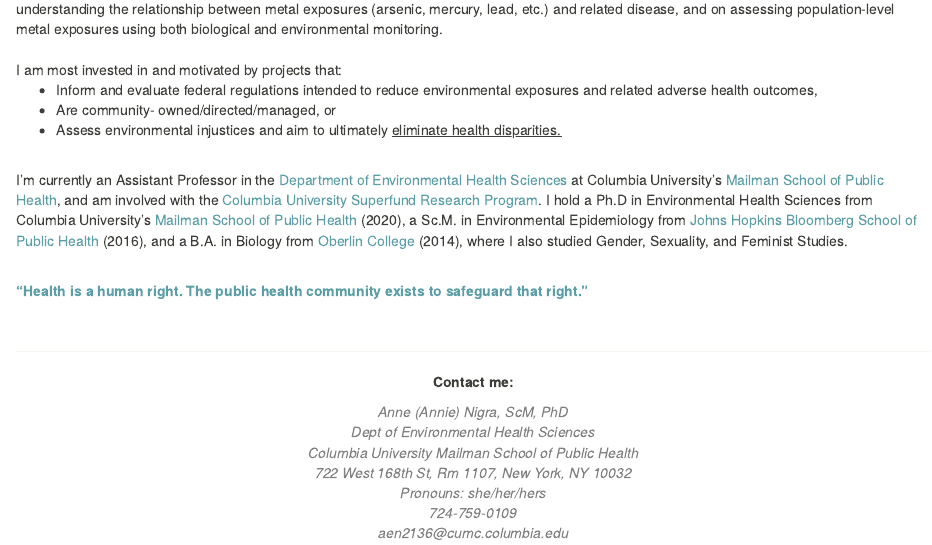
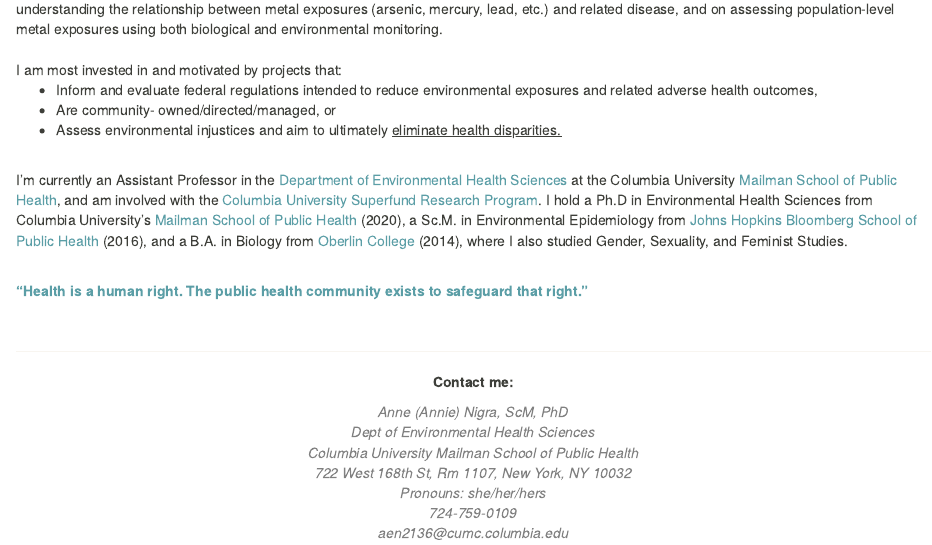
Before and after one commit to annenigra/annenigra.github.io, an R Markdown document (index.Rmd): the page in a window 1100 px wide, from 360 px down. The pictures show the output file index.html that the author committed with the source, opened offline; library style sheets and scripts come from the installed R packages.

Commit message:
Add files via upload

```diff
--- a/index.Rmd
+++ b/index.Rmd
@@ -18,7 +18,7 @@
 <li>Are community- owned/directed/managed, or</li>
 <li>Assess environmental injustices and aim to ultimately <u>eliminate health disparities.</u></li></ul>
 <br>
-I'm currently an Assistant Professor in the [Department of Environmental Health Sciences](https://www.mailman.columbia.edu/academics/departments/environmental-health-sciences-ehs) at Columbia University's [Mailman School of Public Health](https://www.mailman.columbia.edu/), and am involved with the [Columbia University Superfund Research Program](https://www.mailman.columbia.edu/research/columbia-superfund-research-program). I hold a Ph.D in Environmental Health Sciences from Columbia University's [Mailman School of Public Health](https://www.mailman.columbia.edu/) (2020), a Sc.M. in Environmental Epidemiology from [Johns Hopkins Bloomberg School of Public Health](https://www.jhsph.edu/) (2016), and a B.A. in Biology from [Oberlin College](https://www.oberlin.edu/) (2014), where I also studied Gender, Sexuality, and Feminist Studies.
+I'm currently an Assistant Professor in the [Department of Environmental Health Sciences](https://www.mailman.columbia.edu/academics/departments/environmental-health-sciences-ehs) at the Columbia University [Mailman School of Public Health](https://www.mailman.columbia.edu/), and am involved with the [Columbia University Superfund Research Program](https://www.mailman.columbia.edu/research/columbia-superfund-research-program). I hold a Ph.D in Environmental Health Sciences from Columbia University's [Mailman School of Public Health](https://www.mailman.columbia.edu/) (2020), a Sc.M. in Environmental Epidemiology from [Johns Hopkins Bloomberg School of Public Health](https://www.jhsph.edu/) (2016), and a B.A. in Biology from [Oberlin College](https://www.oberlin.edu/) (2014), where I also studied Gender, Sexuality, and Feminist Studies.
 <br>
 
 <b>["Health is a human right. The public health community exists to safeguard that right."](https://www.publichealth.columbia.edu/about/mission-history/public-health-oath#:~:text=Health%20is%20a%20human%20right.)</b>
```
Also changed, not shown: index.html.
